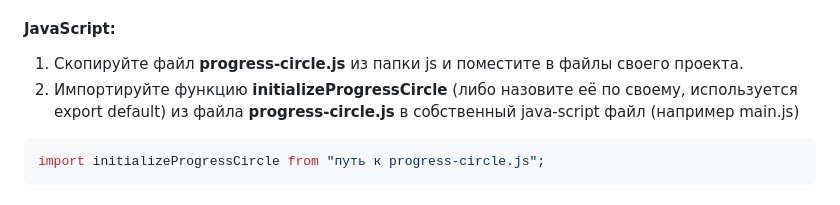
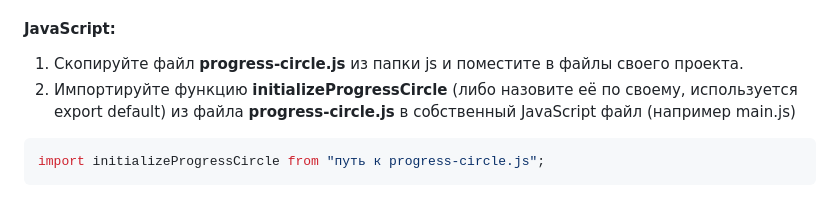
Before and after one commit to AleksandrKuzmin-dev/ozon-progress-circle, a Markdown page: README.md, the part around the change. GitHub-like rendering.

````diff
--- a/README.md
+++ b/README.md
@@ -24,7 +24,7 @@
 ### Подключение к своему проекту:
 #### JavaScript:
 1. Скопируйте файл **progress-circle.js** из папки js и поместите в файлы своего проекта.
-2. Импортируйте функцию **initializeProgressCircle** (либо назовите её по своему, используется export default) из файла **progress-circle.js** в собственный java-script файл (например main.js)
+2. Импортируйте функцию **initializeProgressCircle** (либо назовите её по своему, используется export default) из файла **progress-circle.js** в собственный JavaScript файл (например main.js)
 ```js
 import initializeProgressCircle from "путь к progress-circle.js";
 ```
````
